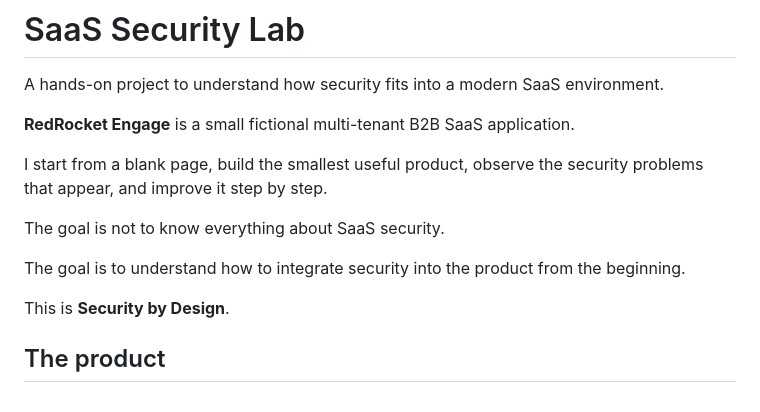
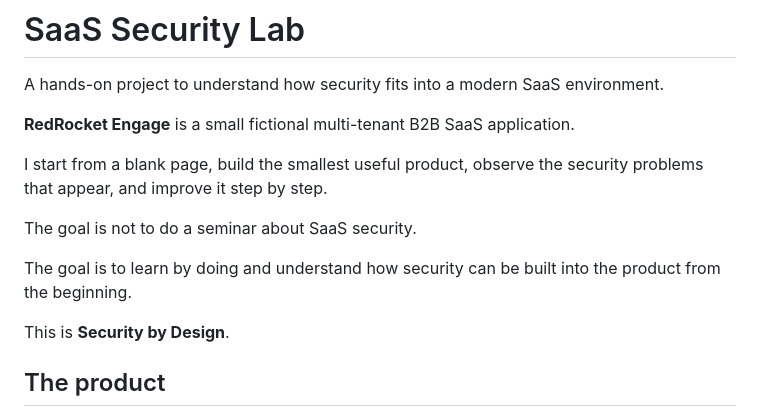
Before and after one commit to lxrider/saas-security-lab, a Markdown page: README.md, the part around the change. Rendered like a GitHub page.

Commit message:
Rewrite Security by design definition
Revised the goals to emphasize learning and integration of security in product development.

```diff
--- a/README.md
+++ b/README.md
@@ -6,9 +6,9 @@ A hands-on project to understand how security fits into a modern SaaS environmen
 
 I start from a blank page, build the smallest useful product, observe the security problems that appear, and improve it step by step.
 
-The goal is not to know everything about SaaS security.
+The goal is not to do a seminar about SaaS security.
 
-The goal is to understand how to integrate security into the product from the beginning.
+The goal is to learn by doing and understand how security can be built into the product from the beginning.
 
 This is **Security by Design**.
 
```
